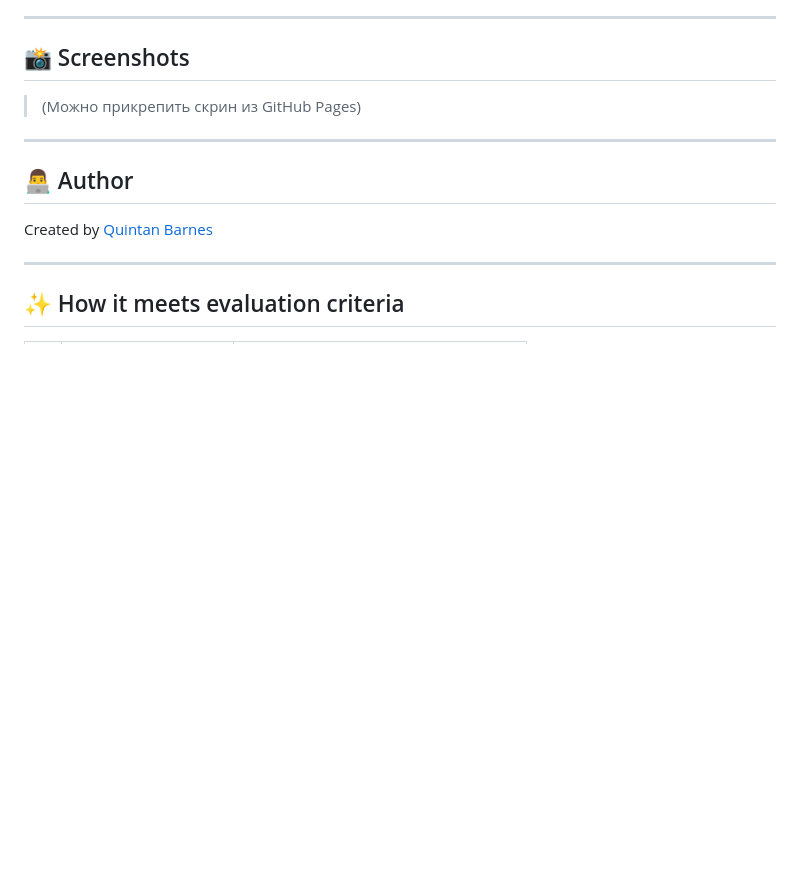
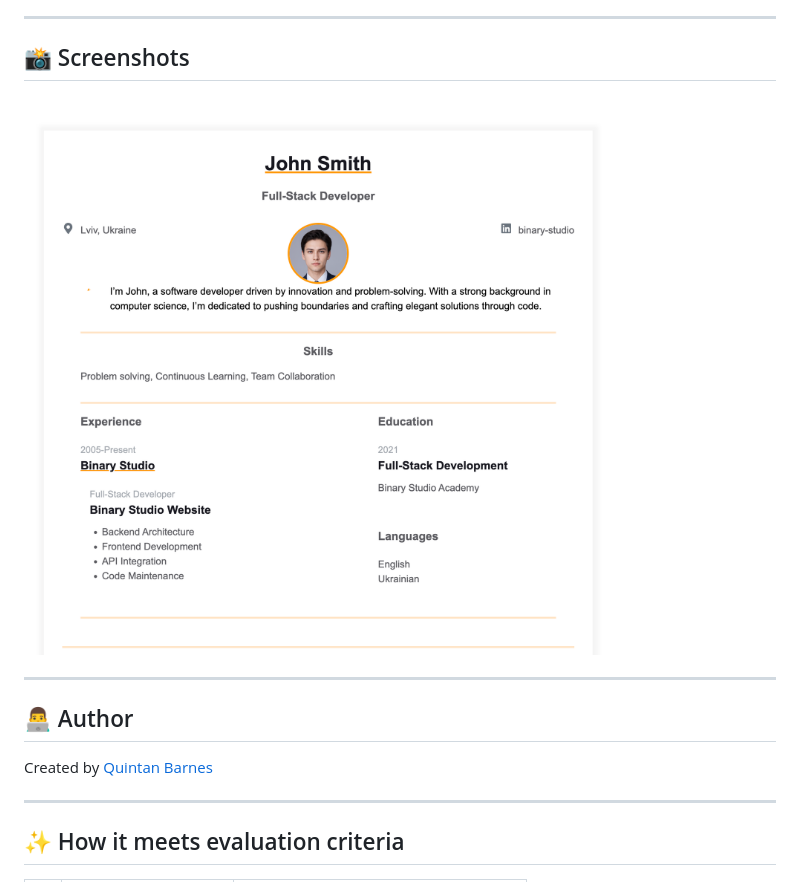
Before and after one commit to quintanbarnes/homepage, a Markdown page: README.md, the part around the change. GitHub-like rendering; pictures changed too: assets/screenshot.png (added); blank space fills up the shorter version.

Commit message:
Add screenshot to README

```diff
--- a/README.md
+++ b/README.md
@@ -53,7 +53,7 @@ Milestones:
 
 ## 📸 Screenshots
 
-> (Можно прикрепить скрин из GitHub Pages)
+![Screenshot](./assets/screenshot.png)
 
 ---
 
```
